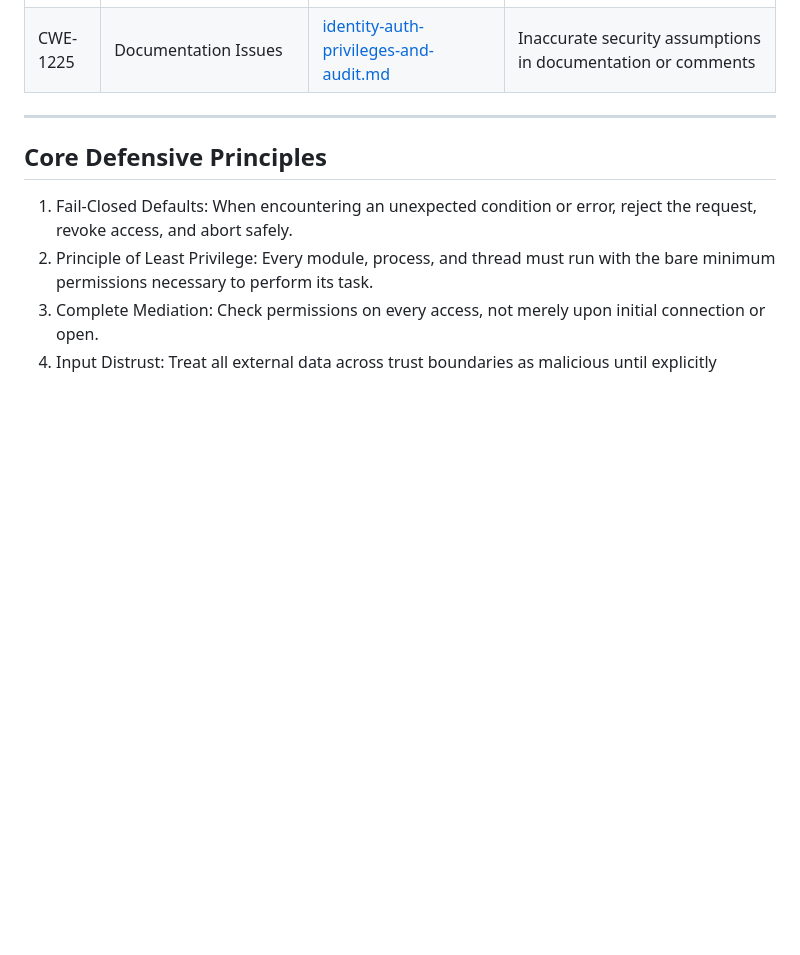
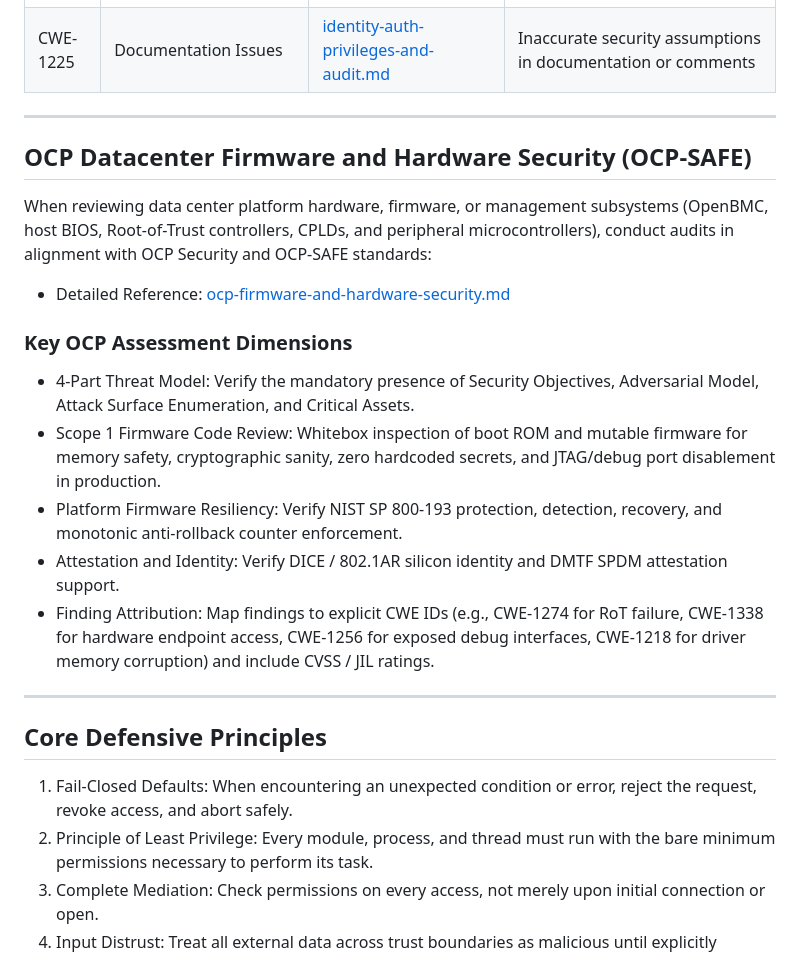
Before and after one commit to YunRongLi/BaseLine-EveryThing, a Markdown page: skills/security-review/SKILL.md, the part around the change. Drawn GitHub-style; blank space fills up the shorter version.

Commit message:
feat: add OCP firmware and hardware security reference
Add a dedicated standalone reference document for OCP Security and OCP-SAFE covering the 4-part threat model, 3-tier review scopes, platform firmware resiliency (NIST 800-193, SPDM, anti-rollback), CWE mappings (CWE-1194, CWE-1274, CWE-1338, CWE-1256), and SFR reporting schema. Update SKILL.md to index the new reference module.

```diff
--- a/skills/security-review/SKILL.md
+++ b/skills/security-review/SKILL.md
@@ -107,6 +107,21 @@ The 40 weakness categories under CWE-699 are indexed below and detailed within t
 
 ---
 
+## OCP Datacenter Firmware and Hardware Security (OCP-SAFE)
+
+When reviewing data center platform hardware, firmware, or management subsystems (OpenBMC, host BIOS, Root-of-Trust controllers, CPLDs, and peripheral microcontrollers), conduct audits in alignment with OCP Security and OCP-SAFE standards:
+
+* Detailed Reference: [ocp-firmware-and-hardware-security.md](references/ocp-firmware-and-hardware-security.md)
+
+### Key OCP Assessment Dimensions
+* 4-Part Threat Model: Verify the mandatory presence of Security Objectives, Adversarial Model, Attack Surface Enumeration, and Critical Assets.
+* Scope 1 Firmware Code Review: Whitebox inspection of boot ROM and mutable firmware for memory safety, cryptographic sanity, zero hardcoded secrets, and JTAG/debug port disablement in production.
+* Platform Firmware Resiliency: Verify NIST SP 800-193 protection, detection, recovery, and monotonic anti-rollback counter enforcement.
+* Attestation and Identity: Verify DICE / 802.1AR silicon identity and DMTF SPDM attestation support.
+* Finding Attribution: Map findings to explicit CWE IDs (e.g., CWE-1274 for RoT failure, CWE-1338 for hardware endpoint access, CWE-1256 for exposed debug interfaces, CWE-1218 for driver memory corruption) and include CVSS / JIL ratings.
+
+---
+
 ## Core Defensive Principles
 
 1. Fail-Closed Defaults: When encountering an unexpected condition or error, reject the request, revoke access, and abort safely.
```
Also changed, not shown: 1 other file.
